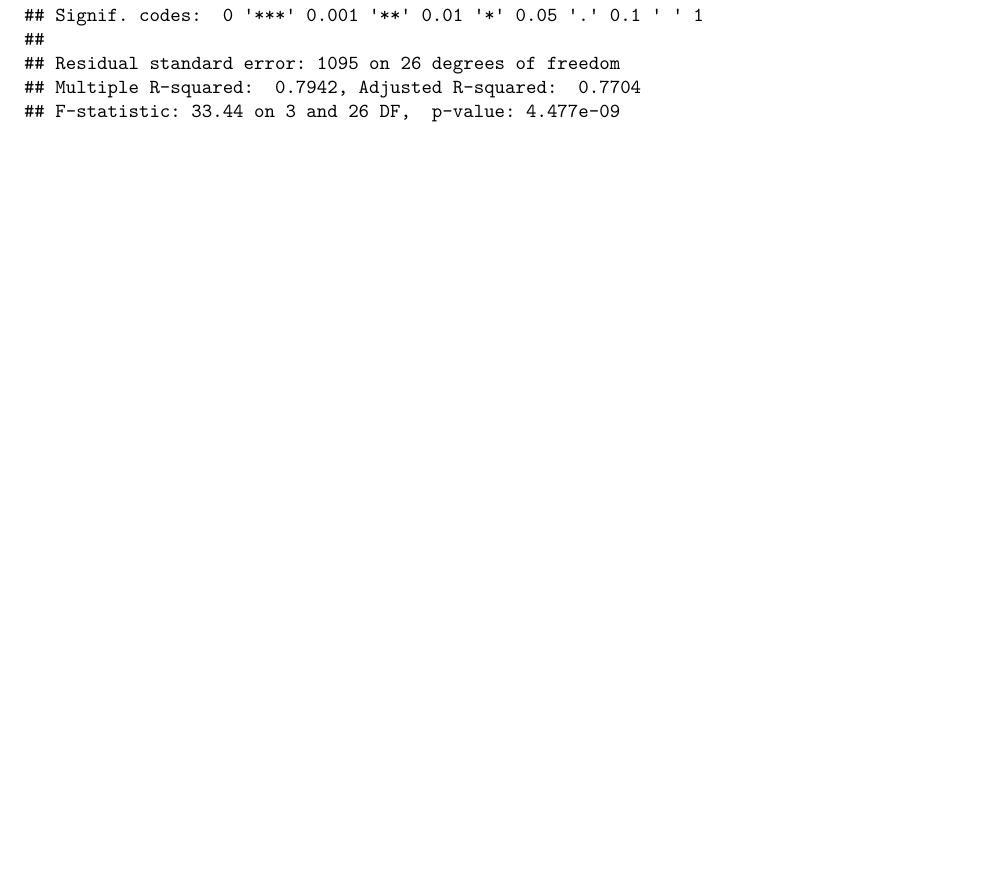
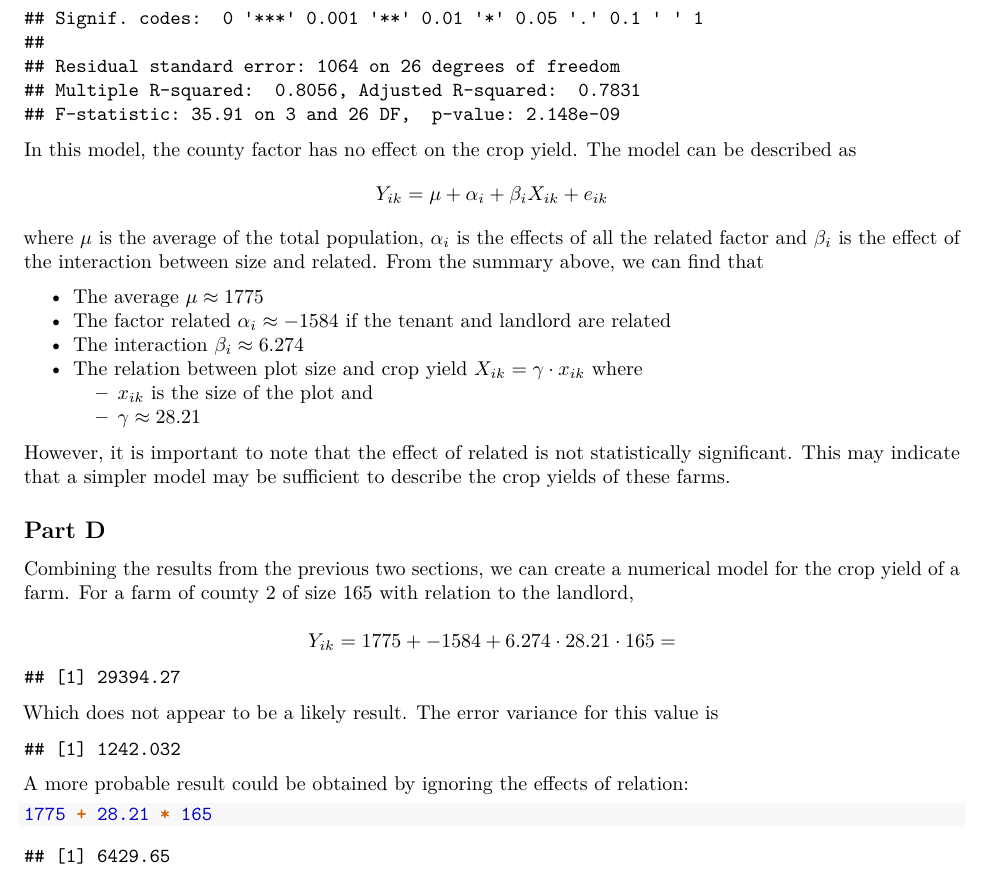
Before and after one commit to pluumenbrownie/edda, an R Markdown document (src/exercise_2.rmd): part of page 3 of 4 before the commit and part of page 5 of 5 after it, cut so that both start at the same text, the shorter picture padded with empty space. Rendered offline with R 4.5, knitr and Pandoc, then LaTeX, with nearby package versions.

Commit message:
done with this

````diff
--- a/src/exercise_2.rmd
+++ b/src/exercise_2.rmd
@@ -56,12 +56,10 @@ Now we want to take the size of the farm into account.
 
 ```{r}
 drop1(ancova_county_lm, test = "F")
-summary(ancova_county_lm)
 ```
 
 This ANCOVA shows that the size of the farm is strongly correlated with the yield of a farm, which can be seen in the low p-value of $4.5\cdot 10^{-10}$. The county does no appear to have a significant effect here, as the p-value is to high. The data for the size and related status looks similar:
 
 ```{r}
 drop1(ancova_related_lm, test = "F")
-summary(ancova_related_lm)
 ```
@@ -87,0 +91,35 @@ The Q-Q plots above show the points roughly in a straight line. This implies tha
+In this model, the county factor has no effect on the crop yield. The model can be described as
+$$
+Y_{ik}=\mu + \alpha_{i} + \beta_{i}X_{ik} + e_{ik}
+$$
+where $\mu$ is the average of the total population, $\alpha_{i}$ is the effects of all the related factor and $\beta_{i}$ is the effect of the interaction between size and related. From the summary above, we can find that
+
+- The average $\mu \approx 1775$
+- The factor related $\alpha_{i} \approx -1584$ if the tenant and landlord are related
+- The interaction $\beta_{i} \approx 6.274$
+- The relation between plot size and crop yield $X_{ik} = \gamma \cdot x_{ik}$ where
+  - $x_{ik}$ is the size of the plot and
+  - $\gamma \approx 28.21$
+
+However, it is important to note that the effect of related is not statistically significant. This may indicate that a simpler model may be sufficient to describe the crop yields of these farms.
+
+## Part D
+Combining the results from the previous two sections, we can create a numerical model for the crop yield of a farm. For a farm of county 2 of size 165 with relation to the landlord,
+$$
+Y_{ik}=1775 + -1584 + 6.274 \cdot 28.21 \cdot 165 =
+$$
+```{r, echo=F}
+1775 + -1584 + 6.274 * 28.21 * 165
+```
+
+Which does not appear to be a likely result. The error variance for this value is
+```{r, echo=F}
+sqrt( (190.2)^2 + (1227)^2 + (6.327)^2 * (4.841)^2 )
+```
+
+
+A more probable result could be obtained by ignoring the effects of relation:
+
+```{r}
+1775 + 28.21 * 165
+```
````
Also changed, not shown: src/exercise_2.pdf, src/exercise_2.rmd (7 more changed lines).
